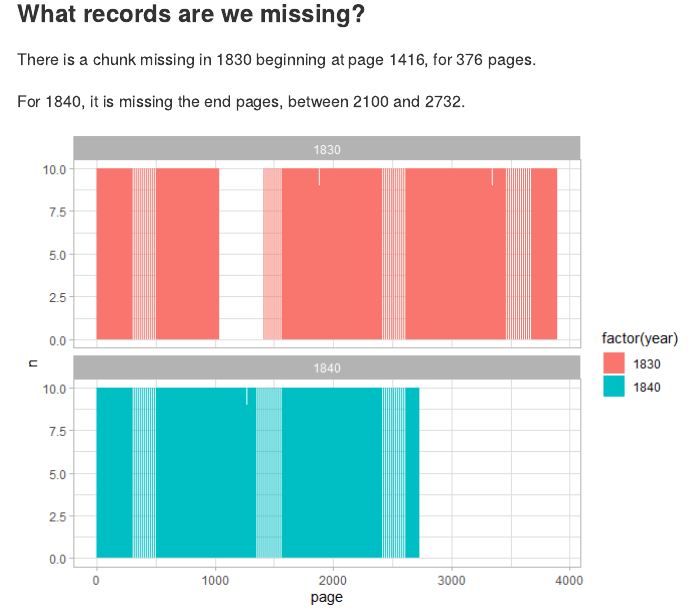
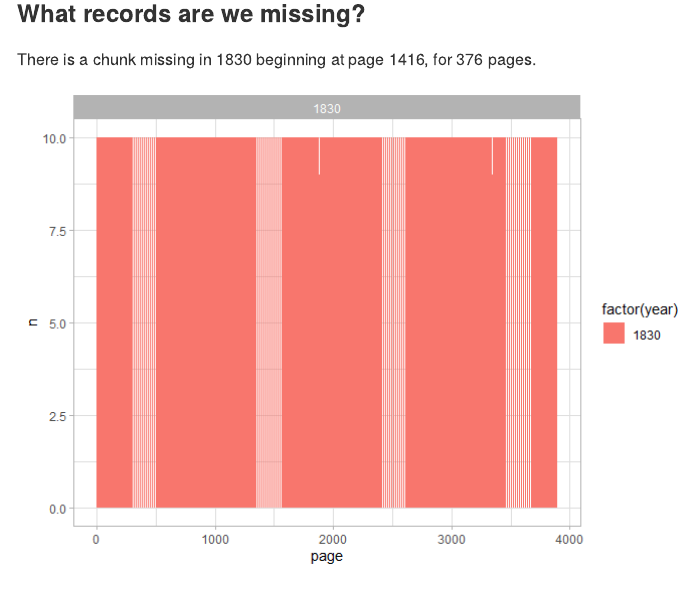
Before and after one commit to j-jayes/mantalsregister-1909, a Quarto document (README.qmd): the page in a window 1100 px wide, from 3970 px down. The pictures show the output file README.md that the author committed with the source, drawn offline in the style of GitHub.

Commit message:
add 1830 missing data

````diff
--- a/README.qmd
+++ b/README.qmd
@@ -216,11 +216,9 @@ df %>%
 
 There is a chunk missing in 1830 beginning at page 1416, for 376 pages.
 
-For 1840, it is missing the end pages, between 2100 and 2732.
-
 ```{r}
 df %>%
-  filter(year %in% c(1830, 1840)) %>%
+  filter(year %in% c(1830)) %>%
   count(year, page) %>%
   ggplot(aes(x = page, y = n, fill = factor(year))) +
   geom_col() +
--- a/code/03-scraper.qmd
+++ b/code/03-scraper.qmd
@@ -95,7 +95,7 @@ List of all the links
 
 
 ```{r}
-year_search <- 1840
+year_search <- 1830
 base_url <- paste0("https://sok.stadsarkivet.stockholm.se/Databas/mantalsregister-1800-1884/Sok?sidindex=21&artal=", year_search)
 start_page <- 0
 
````
Also changed, not shown: README.html, README.md, README_files/figure-commonmark/unnamed-chunk-4-1.png, README_files/figure-commonmark/unnamed-chunk-5-1.png, README_files/figure-commonmark/unnamed-chunk-6-1.png, data/df_1830_2022-11-15-12-21-pm.rds (added), data/df_1830_2022-11-15-12-56-pm.rds (added).
